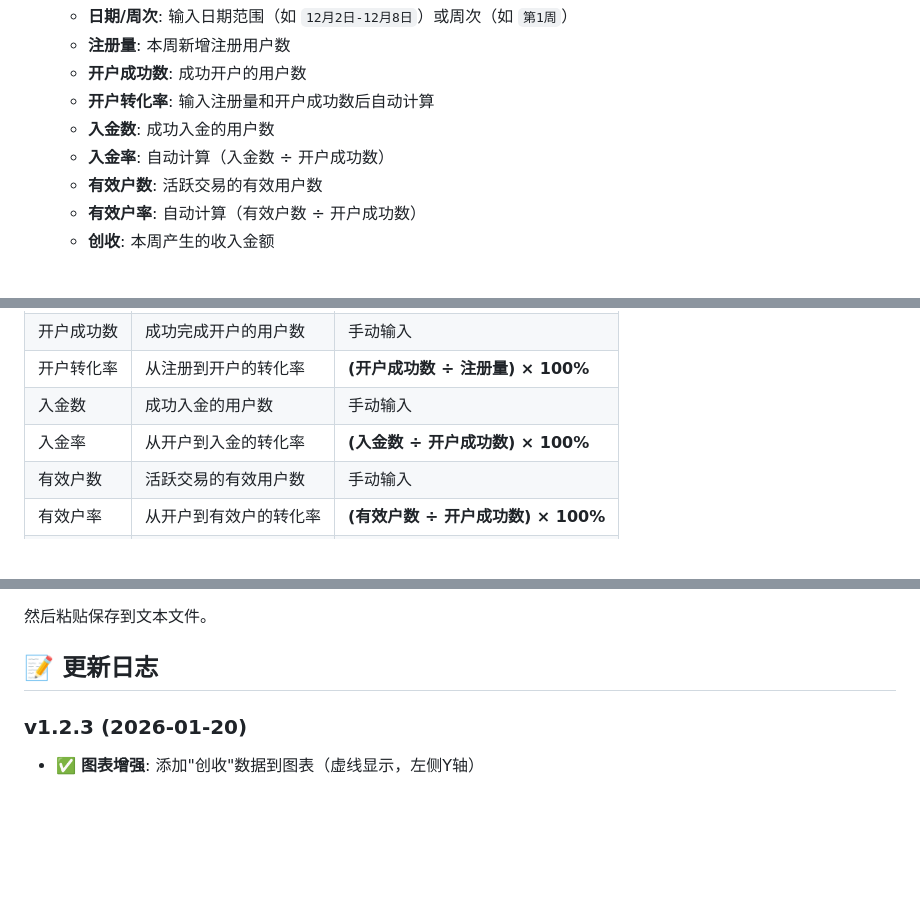
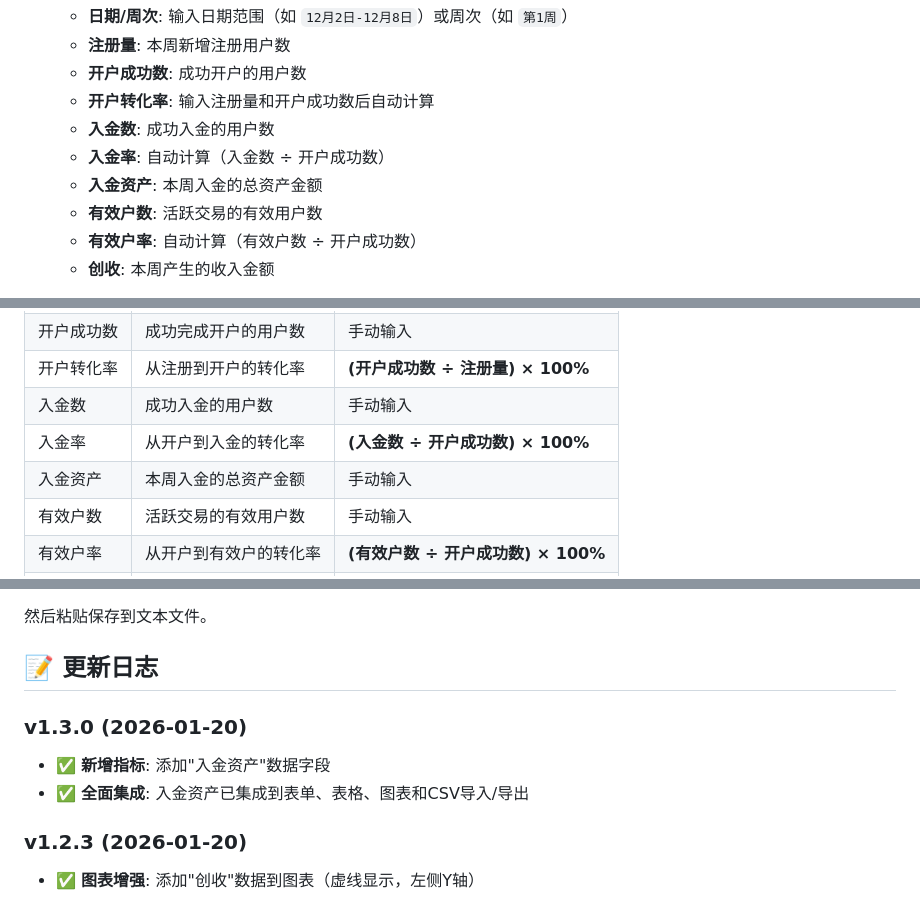
Before and after one commit to cirE0205/DataBoard, a Markdown page: README.md, 3 parts joined by grey strips. GitHub-like rendering; blank space fills up the shorter version.

Commit message:
Update README for v1.3.0 - document deposit_assets metric

```diff
--- a/README.md
+++ b/README.md
@@ -57,6 +57,7 @@ Weekly Business Performance Dashboard - 专为周度汇报会议设计的数据
    - **开户转化率**: 输入注册量和开户成功数后自动计算
    - **入金数**: 成功入金的用户数
    - **入金率**: 自动计算（入金数 ÷ 开户成功数）
+   - **入金资产**: 本周入金的总资产金额
    - **有效户数**: 活跃交易的有效用户数
    - **有效户率**: 自动计算（有效户数 ÷ 开户成功数）
    - **创收**: 本周产生的收入金额
@@ -89,6 +90,7 @@ Weekly Business Performance Dashboard - 专为周度汇报会议设计的数据
 | 开户转化率 | 从注册到开户的转化率 | **(开户成功数 ÷ 注册量) × 100%** |
 | 入金数 | 成功入金的用户数 | 手动输入 |
 | 入金率 | 从开户到入金的转化率 | **(入金数 ÷ 开户成功数) × 100%** |
+| 入金资产 | 本周入金的总资产金额 | 手动输入 |
 | 有效户数 | 活跃交易的有效用户数 | 手动输入 |
 | 有效户率 | 从开户到有效户的转化率 | **(有效户数 ÷ 开户成功数) × 100%** |
 | 创收 | 本周产生的收入金额 | 手动输入 |
@@ -121,6 +123,10 @@ copy(localStorage.getItem('weeklyMetrics'))
 然后粘贴保存到文本文件。
 
 ## 📝 更新日志
+
+### v1.3.0 (2026-01-20)
+- ✅ **新增指标**: 添加"入金资产"数据字段
+- ✅ **全面集成**: 入金资产已集成到表单、表格、图表和CSV导入/导出
 
 ### v1.2.3 (2026-01-20)
 - ✅ **图表增强**: 添加"创收"数据到图表（虚线显示，左侧Y轴）
```
